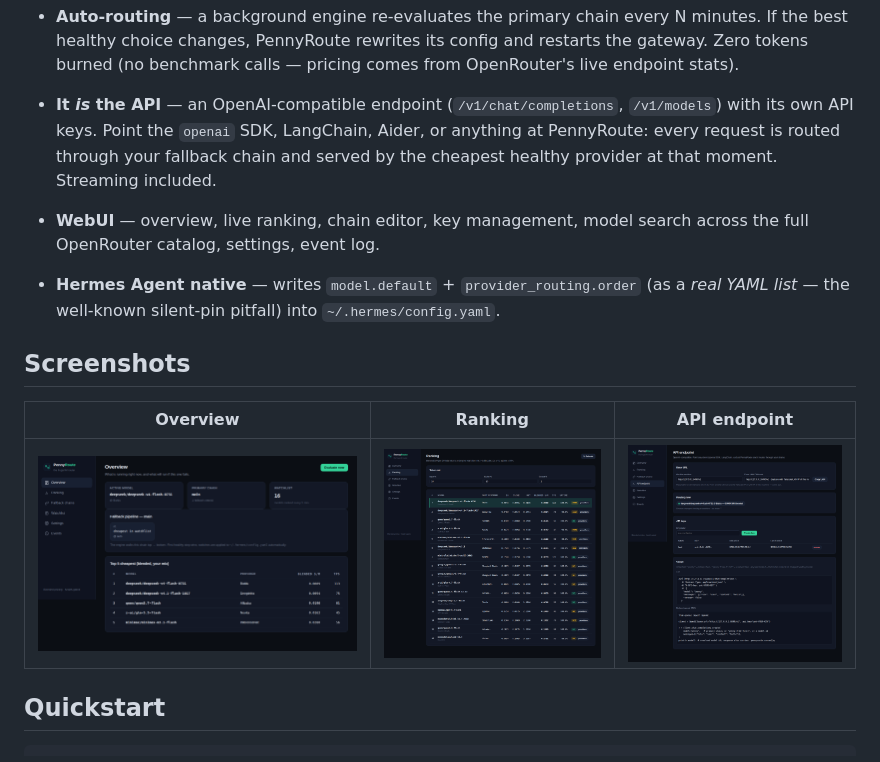
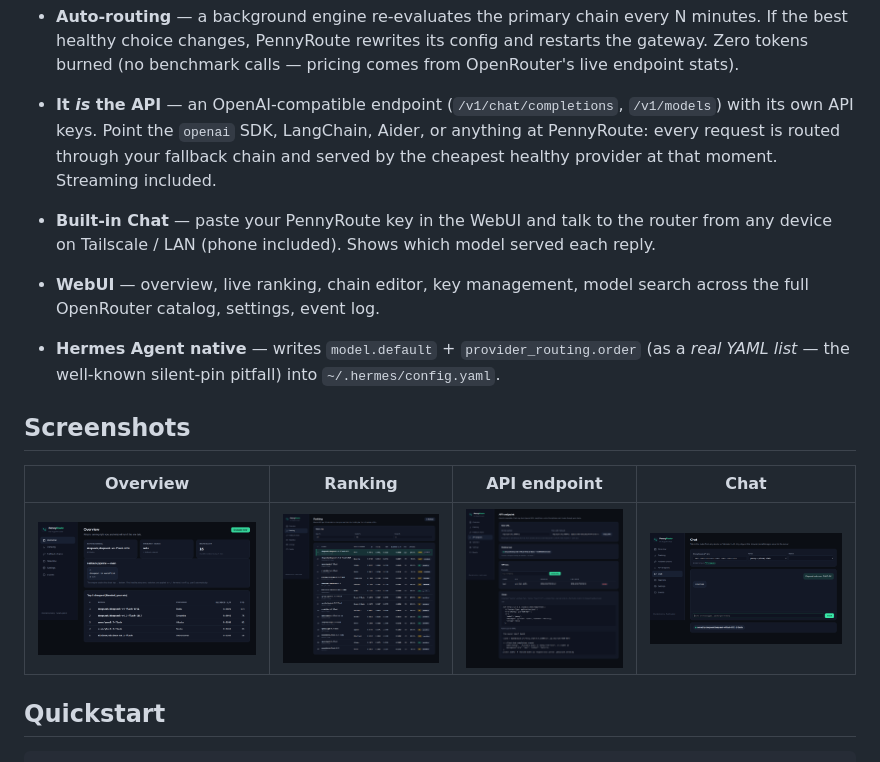
Before and after one commit to Bohsauro/pennyroute, a Markdown page: README.md, the part around the change. Rendered like a GitHub page; pictures changed too: assets/screenshot-chat.png (added).

Commit message:
v1.2.0 — built-in Chat page: talk to the router from any device with your PennyRoute key

```diff
--- a/README.md
+++ b/README.md
@@ -36,14 +36,15 @@ PennyRoute measures, ranks, and switches — automatically.
   The engine walks the chain top → bottom and uses the first *healthy* step.
 - **Auto-routing** — a background engine re-evaluates the primary chain every N minutes. If the best healthy choice changes, PennyRoute rewrites its config and restarts the gateway. Zero tokens burned (no benchmark calls — pricing comes from OpenRouter's live endpoint stats).
 - **It *is* the API** — an OpenAI-compatible endpoint (`/v1/chat/completions`, `/v1/models`) with its own API keys. Point the `openai` SDK, LangChain, Aider, or anything at PennyRoute: every request is routed through your fallback chain and served by the cheapest healthy provider at that moment. Streaming included.
+- **Built-in Chat** — paste your PennyRoute key in the WebUI and talk to the router from any device on Tailscale / LAN (phone included). Shows which model served each reply.
 - **WebUI** — overview, live ranking, chain editor, key management, model search across the full OpenRouter catalog, settings, event log.
 - **Hermes Agent native** — writes `model.default` + `provider_routing.order` (as a *real YAML list* — the well-known silent-pin pitfall) into `~/.hermes/config.yaml`.
 
 ## Screenshots
 
-| Overview | Ranking | API endpoint |
-|---|---|---|
-| ![Overview](assets/screenshot-overview.png) | ![Ranking](assets/screenshot-ranking.png) | ![API](assets/screenshot-api.png) |
+| Overview | Ranking | API endpoint | Chat |
+|---|---|---|---|
+| ![Overview](assets/screenshot-overview.png) | ![Ranking](assets/screenshot-ranking.png) | ![API](assets/screenshot-api.png) | ![Chat](assets/screenshot-chat.png) |
 
 ## Quickstart
 
```
Also changed, not shown: 1 other file.
